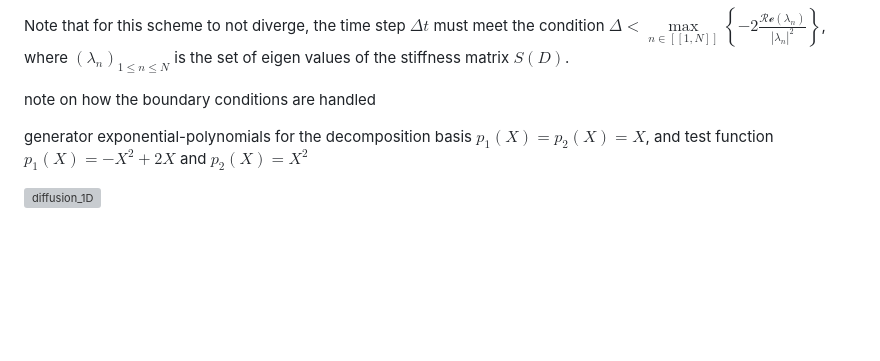
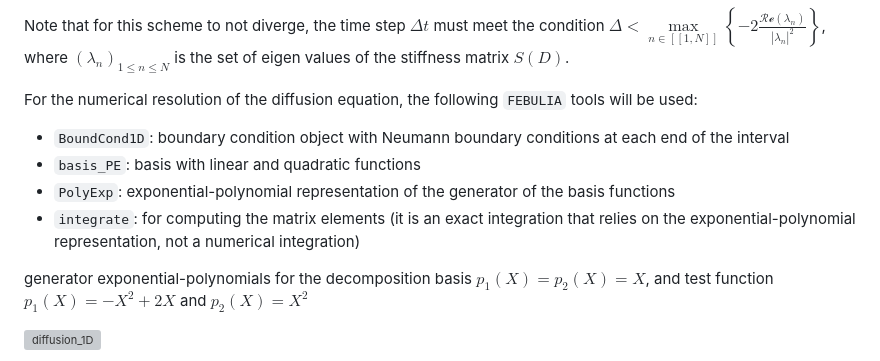
Before and after one commit to matthewozon/FEBULIA, a Markdown page: README.md, the part around the change. GitHub-like rendering; blank space fills up the shorter version; grey boxes are pictures that could not be loaded.

Commit message:
list required FEBULIA tools

````diff
--- a/README.md
+++ b/README.md
@@ -139,7 +139,12 @@ u(t+\Delta t) = u(t) + \Delta t \left(M^{-1}S(D)u(t) + f(t)\right) = \left(I + \
 ```
 Note that for this scheme to not diverge, the time step $\Delta t$ must meet the condition $\Delta < \underset{n\in[[1,N]]}{\max}\left\lbrace-2\frac{\mathcal{Re}(\lambda_n)}{|\lambda_n|^2}\right\rbrace$, where $(\lambda_n)_{1\leqslant n \leqslant N}$ is the set of eigen values of the stiffness matrix $S(D)$.
 
-note on how the boundary conditions are handled
+For the numerical resolution of the diffusion equation, the following `FEBULIA` tools will be used:
+
+  - `BoundCond1D`: boundary condition object with Neumann boundary conditions at each end of the interval
+  - `basis_PE`: basis with linear and quadratic functions
+  - `PolyExp`: exponential-polynomial representation of the generator of the basis functions
+  - `integrate`: for computing the matrix elements (it is an exact integration that relies on the exponential-polynomial representation, not a numerical integration)
 
 generator exponential-polynomials for the decomposition basis $p_1(X) = p_2(X) = X$, and test function $p_1(X) = -X^2 +2X$ and $p_2(X) = X^2$
 
````
